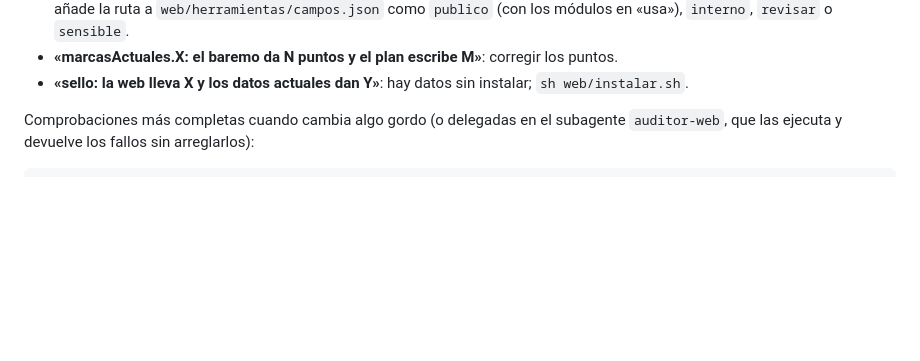
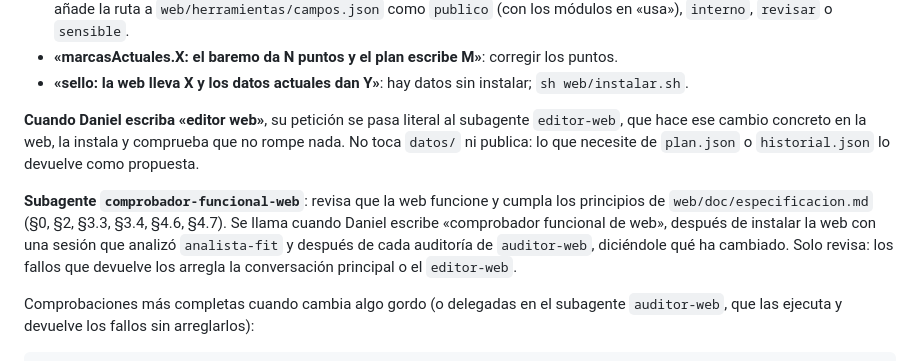
Before and after one commit to danixone/plan-cadiz, a Markdown page: CLAUDE.md, the part around the change. Rendered like a GitHub page; blank space fills up the shorter version.

Commit message:
CLAUDE.md: subagentes editor-web y comprobador-funcional-web
Co-Authored-By: Claude Opus 5.5 <noreply@anthropic.com>

```diff
--- a/CLAUDE.md
+++ b/CLAUDE.md
@@ -145,6 +145,10 @@ Errores típicos:
 - **«campo sin clasificar en campos.json: …»**: un campo nuevo en `plan.json` o `historial.json`. Se usa uno que ya exista o se añade la ruta a `web/herramientas/campos.json` como `publico` (con los módulos en «usa»), `interno`, `revisar` o `sensible`.
 - **«marcasActuales.X: el baremo da N puntos y el plan escribe M»**: corregir los puntos.
 - **«sello: la web lleva X y los datos actuales dan Y»**: hay datos sin instalar; `sh web/instalar.sh`.
+
+**Cuando Daniel escriba «editor web»**, su petición se pasa literal al subagente `editor-web`, que hace ese cambio concreto en la web, la instala y comprueba que no rompe nada. No toca `datos/` ni publica: lo que necesite de `plan.json` o `historial.json` lo devuelve como propuesta.
+
+**Subagente `comprobador-funcional-web`**: revisa que la web funcione y cumpla los principios de `web/doc/especificacion.md` (§0, §2, §3.3, §3.4, §4.6, §4.7). Se llama cuando Daniel escribe «comprobador funcional de web», después de instalar la web con una sesión que analizó `analista-fit` y después de cada auditoría de `auditor-web`, diciéndole qué ha cambiado. Solo revisa: los fallos que devuelve los arregla la conversación principal o el `editor-web`.
 
 Comprobaciones más completas cuando cambia algo gordo (o delegadas en el subagente `auditor-web`, que las ejecuta y devuelve los fallos sin arreglarlos):
 
```
